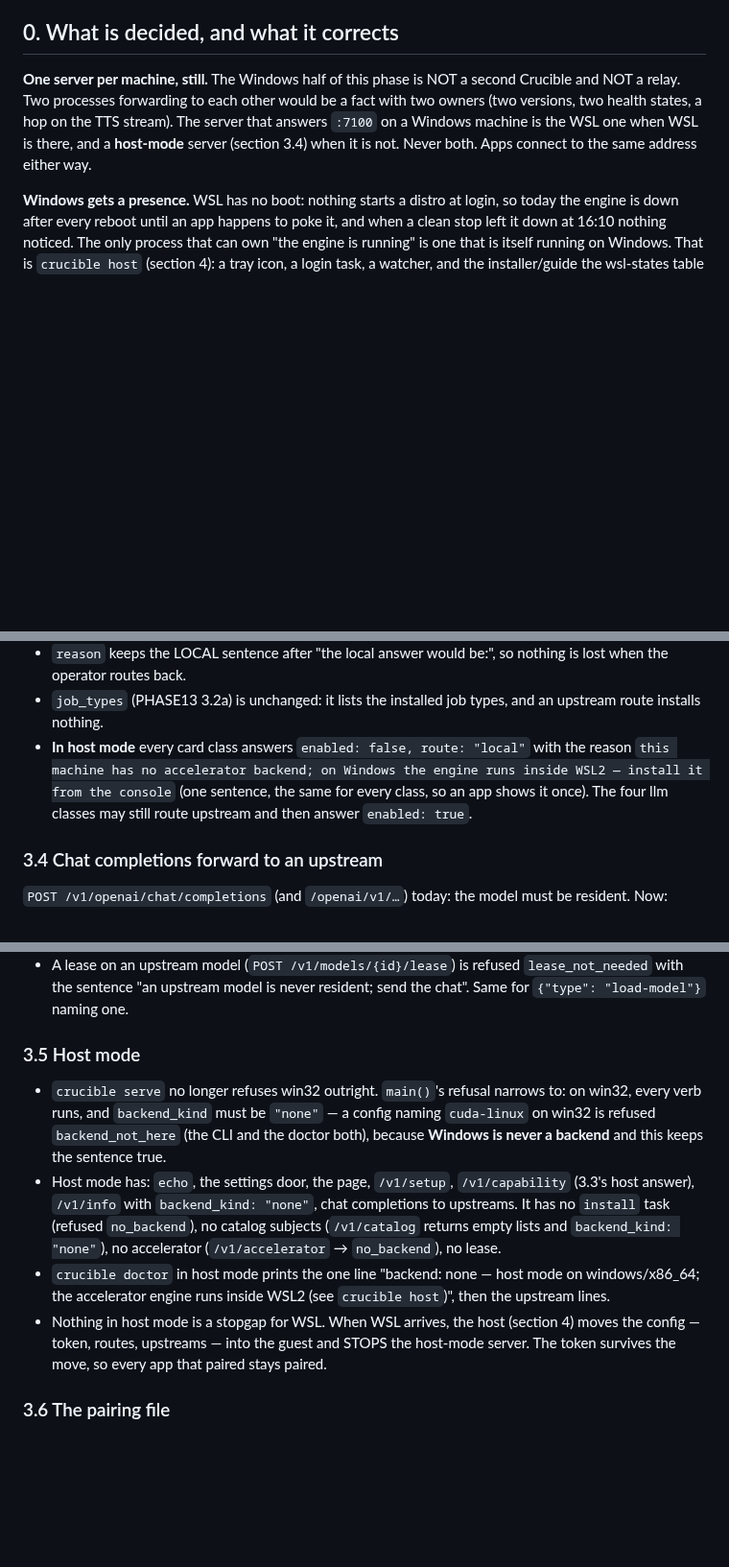
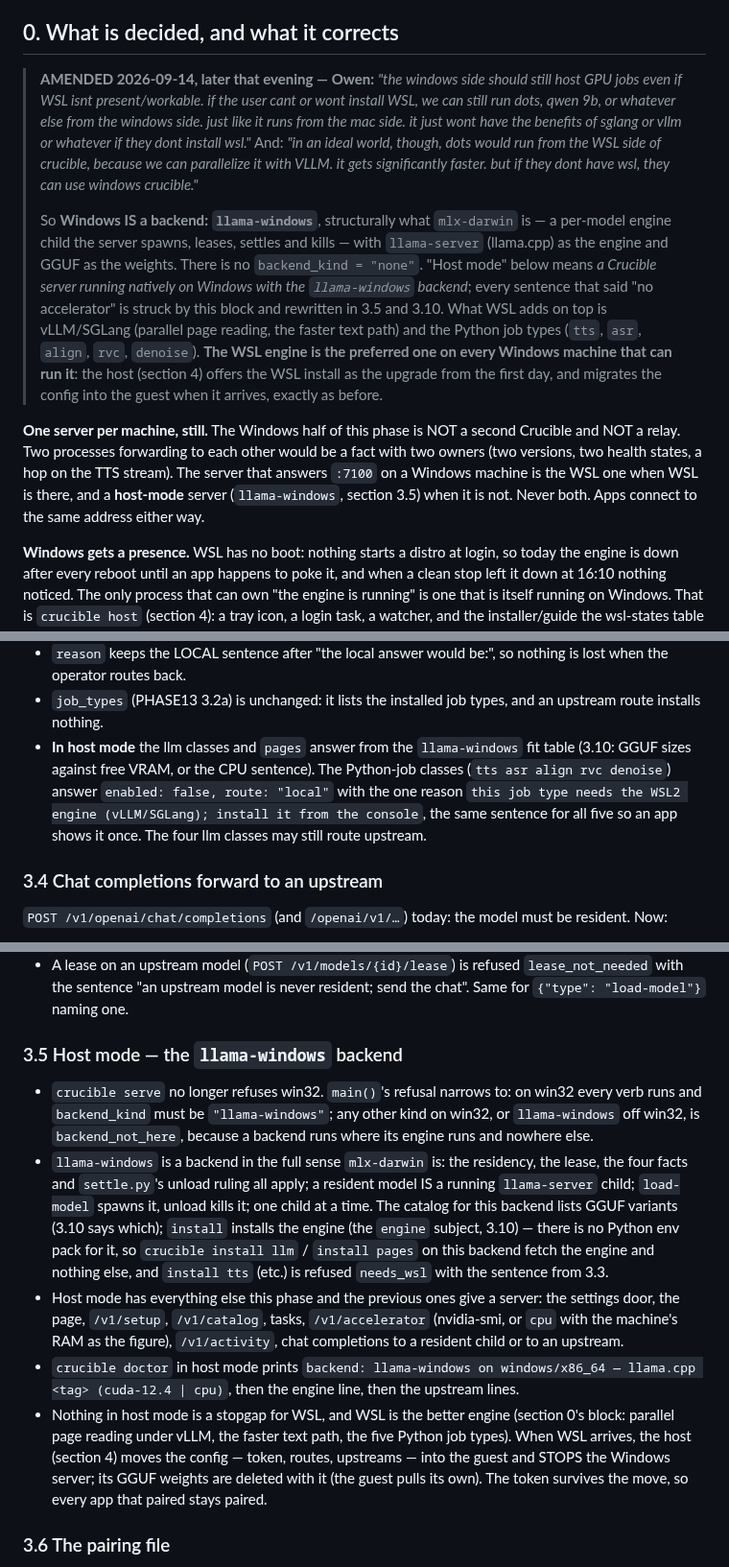
Before and after one commit to telltaleatheist/crucible, a Markdown page: docs/PHASE15-HOST.md, 3 parts joined by grey strips. Shown at 96% size. Drawn GitHub-style; blank space fills up the shorter version.

```diff
--- a/docs/PHASE15-HOST.md
+++ b/docs/PHASE15-HOST.md
@@ -18,11 +18,30 @@ does not have adds it HERE first, in its own commit, and says so.
 
 ## 0. What is decided, and what it corrects
 
+> **AMENDED 2026-09-14, later that evening — Owen:** *"the windows side should still host GPU
+> jobs even if WSL isnt present/workable. if the user cant or wont install WSL, we can still
+> run dots, qwen 9b, or whatever else from the windows side. just like it runs from the mac
+> side. it just wont have the benefits of sglang or vllm or whatever if they dont install
+> wsl."* And: *"in an ideal world, though, dots would run from the WSL side of crucible,
+> because we can parallelize it with VLLM. it gets significantly faster. but if they dont have
+> wsl, they can use windows crucible."*
+>
+> So **Windows IS a backend: `llama-windows`**, structurally what `mlx-darwin` is — a
+> per-model engine child the server spawns, leases, settles and kills — with `llama-server`
+> (llama.cpp) as the engine and GGUF as the weights. There is no `backend_kind = "none"`.
+> "Host mode" below means *a Crucible server running natively on Windows with the
+> `llama-windows` backend*; every sentence that said "no accelerator" is struck by this block
+> and rewritten in 3.5 and 3.10. What WSL adds on top is vLLM/SGLang (parallel page reading,
+> the faster text path) and the Python job types (`tts`, `asr`, `align`, `rvc`, `denoise`).
+> **The WSL engine is the preferred one on every Windows machine that can run it**: the host
+> (section 4) offers the WSL install as the upgrade from the first day, and migrates the
+> config into the guest when it arrives, exactly as before.
+
 **One server per machine, still.** The Windows half of this phase is NOT a second Crucible and
 NOT a relay. Two processes forwarding to each other would be a fact with two owners (two
 versions, two health states, a hop on the TTS stream). The server that answers `:7100` on a
-Windows machine is the WSL one when WSL is there, and a **host-mode** server (section 3.4)
-when it is not. Never both. Apps connect to the same address either way.
+Windows machine is the WSL one when WSL is there, and a **host-mode** server (`llama-windows`,
+section 3.5) when it is not. Never both. Apps connect to the same address either way.
 
 **Windows gets a presence.** WSL has no boot: nothing starts a distro at login, so today the
 engine is down after every reboot until an app happens to poke it, and when a clean stop left
@@ -169,10 +188,11 @@ Every row gains `route`:
   when the operator routes back.
 - `job_types` (PHASE13 3.2a) is unchanged: it lists the installed job types, and an upstream
   route installs nothing.
-- **In host mode** every card class answers `enabled: false, route: "local"` with the reason
-  `this machine has no accelerator backend; on Windows the engine runs inside WSL2 — install it
-  from the console` (one sentence, the same for every class, so an app shows it once). The
-  four llm classes may still route upstream and then answer `enabled: true`.
+- **In host mode** the llm classes and `pages` answer from the `llama-windows` fit table
+  (3.10: GGUF sizes against free VRAM, or the CPU sentence). The Python-job classes (`tts asr
+  align rvc denoise`) answer `enabled: false, route: "local"` with the one reason `this job
+  type needs the WSL2 engine (vLLM/SGLang); install it from the console`, the same sentence
+  for all five so an app shows it once. The four llm classes may still route upstream.
 
 ### 3.4 Chat completions forward to an upstream
 
@@ -203,22 +223,30 @@ Now:
   with the sentence "an upstream model is never resident; send the chat". Same for
   `{"type": "load-model"}` naming one.
 
-### 3.5 Host mode
+### 3.5 Host mode — the `llama-windows` backend
 
-- `crucible serve` no longer refuses win32 outright. `main()`'s refusal narrows to: on win32,
-  every verb runs, and `backend_kind` must be `"none"` — a config naming `cuda-linux` on win32
-  is refused `backend_not_here` (the CLI and the doctor both), because **Windows is never a
-  backend** and this keeps the sentence true.
-- Host mode has: `echo`, the settings door, the page, `/v1/setup`, `/v1/capability` (3.3's
-  host answer), `/v1/info` with `backend_kind: "none"`, chat completions to upstreams. It has no
-  `install` task (refused `no_backend`), no catalog subjects (`/v1/catalog` returns empty lists
-  and `backend_kind: "none"`), no accelerator (`/v1/accelerator` → `no_backend`), no lease.
-- `crucible doctor` in host mode prints the one line "backend: none — host mode on
-  windows/x86_64; the accelerator engine runs inside WSL2 (see `crucible host`)", then the
-  upstream lines.
-- Nothing in host mode is a stopgap for WSL. When WSL arrives, the host (section 4) moves the
-  config — token, routes, upstreams — into the guest and STOPS the host-mode server. The token
-  survives the move, so every app that paired stays paired.
+- `crucible serve` no longer refuses win32. `main()`'s refusal narrows to: on win32 every verb
+  runs and `backend_kind` must be `"llama-windows"`; any other kind on win32, or
+  `llama-windows` off win32, is `backend_not_here`, because a backend runs where its engine
+  runs and nowhere else.
+- `llama-windows` is a backend in the full sense `mlx-darwin` is: the residency, the lease,
+  the four facts and `settle.py`'s unload ruling all apply; a resident model IS a running
+  `llama-server` child; `load-model` spawns it, unload kills it; one child at a time. The
+  catalog for this backend lists GGUF variants (3.10 says which); `install` installs the
+  engine (the `engine` subject, 3.10) — there is no Python env pack for it, so `crucible
+  install llm` / `install pages` on this backend fetch the engine and nothing else, and
+  `install tts` (etc.) is refused `needs_wsl` with the sentence from 3.3.
+- Host mode has everything else this phase and the previous ones give a server: the
+  settings door, the page, `/v1/setup`, `/v1/catalog`, tasks, `/v1/accelerator` (nvidia-smi,
+  or `cpu` with the machine's RAM as the figure), `/v1/activity`, chat completions to a
+  resident child or to an upstream.
+- `crucible doctor` in host mode prints `backend: llama-windows on windows/x86_64 — llama.cpp
+  <tag> (cuda-12.4 | cpu)`, then the engine line, then the upstream lines.
+- Nothing in host mode is a stopgap for WSL, and WSL is the better engine (section 0's block:
+  parallel page reading under vLLM, the faster text path, the five Python job types). When WSL
+  arrives, the host (section 4) moves the config — token, routes, upstreams — into the guest
+  and STOPS the Windows server; its GGUF weights are deleted with it (the guest pulls its
+  own). The token survives the move, so every app that paired stays paired.
 
 ### 3.6 The pairing file
 
```
Also changed, not shown: other parts of docs/PHASE15-HOST.md (+34 -18 lines).
